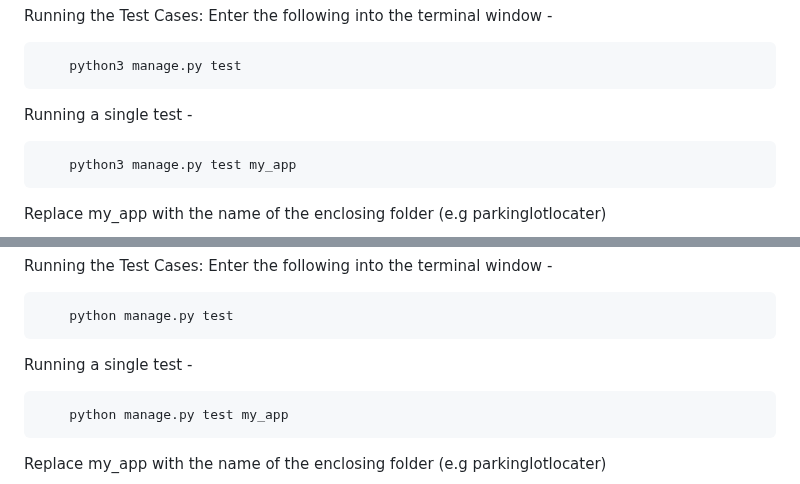
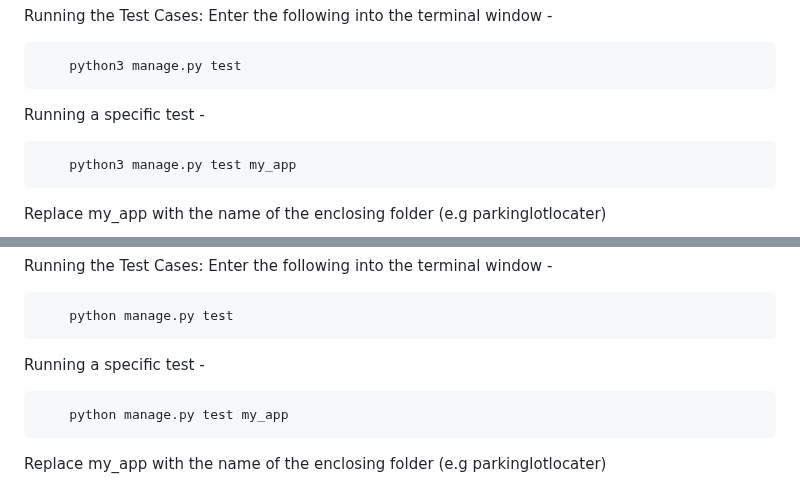
Before and after one commit to AlanAntony1/GroupESoftwareEngineering, a Markdown page: README.md, 2 parts joined by grey strips. Rendered like a GitHub page.

````diff
--- a/README.md
+++ b/README.md
@@ -61,7 +61,7 @@ Running the Test Cases: Enter the following into the terminal window -
     python3 manage.py test
 ```
 
-Running a single test -
+Running a specific test -
 
 ```bash
     python3 manage.py test my_app
@@ -97,7 +97,7 @@ Running the Test Cases: Enter the following into the terminal window -
     python manage.py test
 ```
 
-Running a single test -
+Running a specific test -
 
 ```bash
     python manage.py test my_app
````
